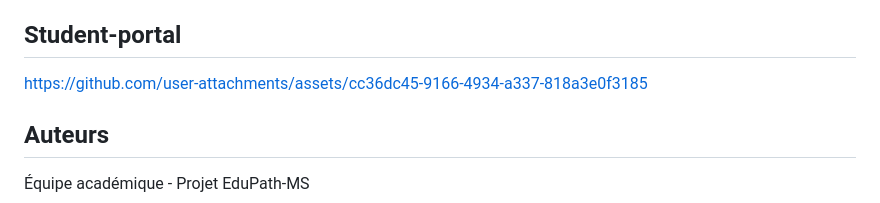
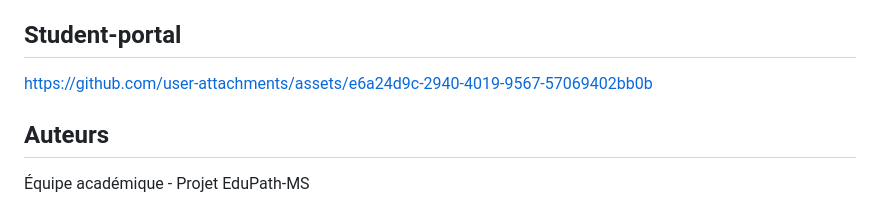
Before and after one commit to hassaneGuedad/EduPath-MS, a Markdown page: README.md, the part around the change. GitHub-like rendering.

```diff
--- a/README.md
+++ b/README.md
@@ -394,7 +394,10 @@ https://github.com/user-attachments/assets/3d0b0ea3-afa6-487b-b2e5-10ab8b3ae4d2
 ## Student-portal
 
 
-https://github.com/user-attachments/assets/cc36dc45-9166-4934-a337-818a3e0f3185
+https://github.com/user-attachments/assets/e6a24d9c-2940-4019-9567-57069402bb0b
+
+
+
 
 
 ## Auteurs
```
